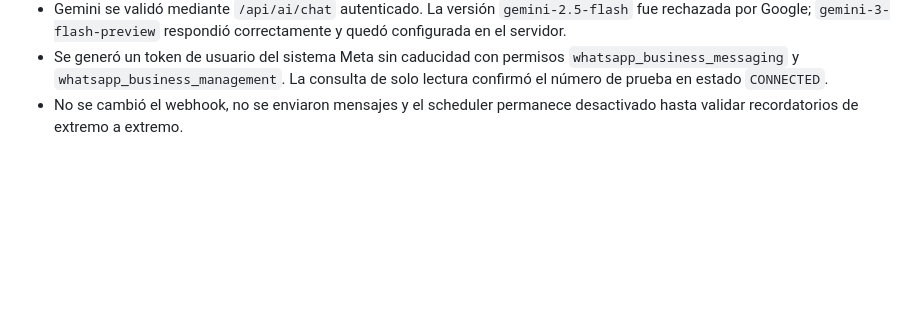
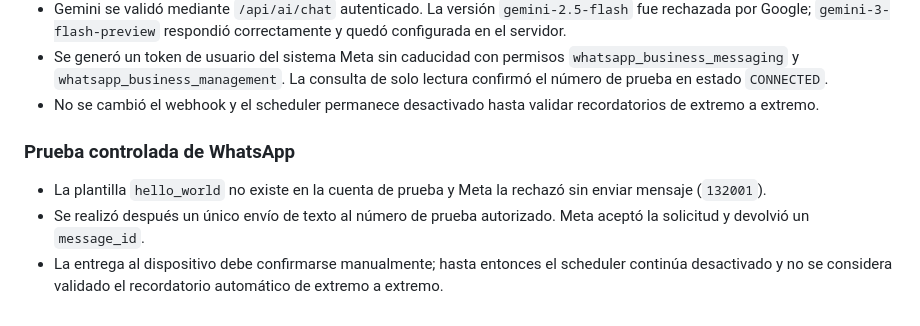
Before and after one commit to Thorling006/AgroPython, a Markdown page: docs/AUDIT_REPORT.md, the part around the change. GitHub-like rendering; blank space fills up the shorter version.

Commit message:
Document controlled WhatsApp validation

```diff
--- a/docs/AUDIT_REPORT.md
+++ b/docs/AUDIT_REPORT.md
@@ -66,5 +66,15 @@ dos smoke tests y compilación de módulos.
 - Se generó un token de usuario del sistema Meta sin caducidad con permisos
   `whatsapp_business_messaging` y `whatsapp_business_management`. La consulta de
   solo lectura confirmó el número de prueba en estado `CONNECTED`.
-- No se cambió el webhook, no se enviaron mensajes y el scheduler permanece
-  desactivado hasta validar recordatorios de extremo a extremo.
+- No se cambió el webhook y el scheduler permanece desactivado hasta validar
+  recordatorios de extremo a extremo.
+
+### Prueba controlada de WhatsApp
+
+- La plantilla `hello_world` no existe en la cuenta de prueba y Meta la rechazó
+  sin enviar mensaje (`132001`).
+- Se realizó después un único envío de texto al número de prueba autorizado.
+  Meta aceptó la solicitud y devolvió un `message_id`.
+- La entrega al dispositivo debe confirmarse manualmente; hasta entonces el
+  scheduler continúa desactivado y no se considera validado el recordatorio
+  automático de extremo a extremo.
```
